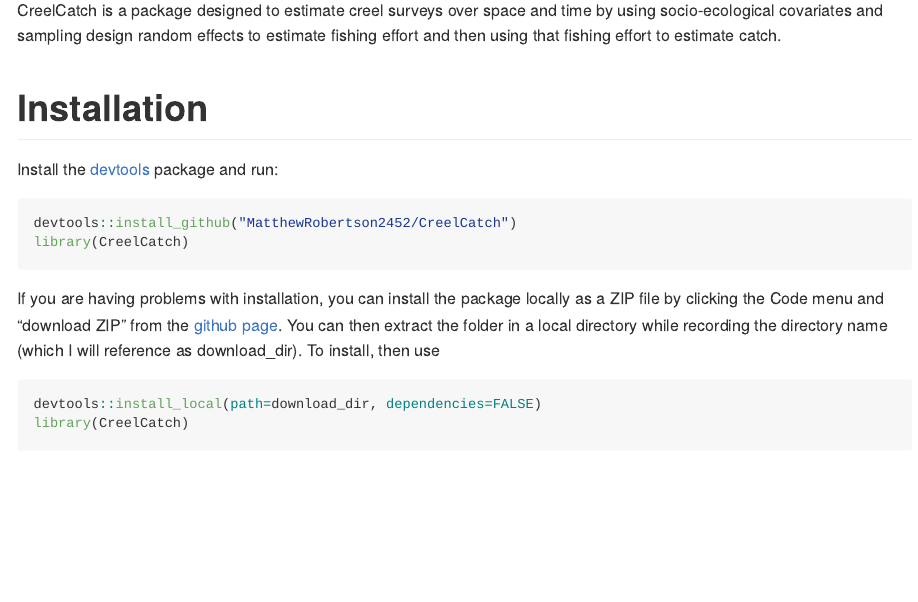
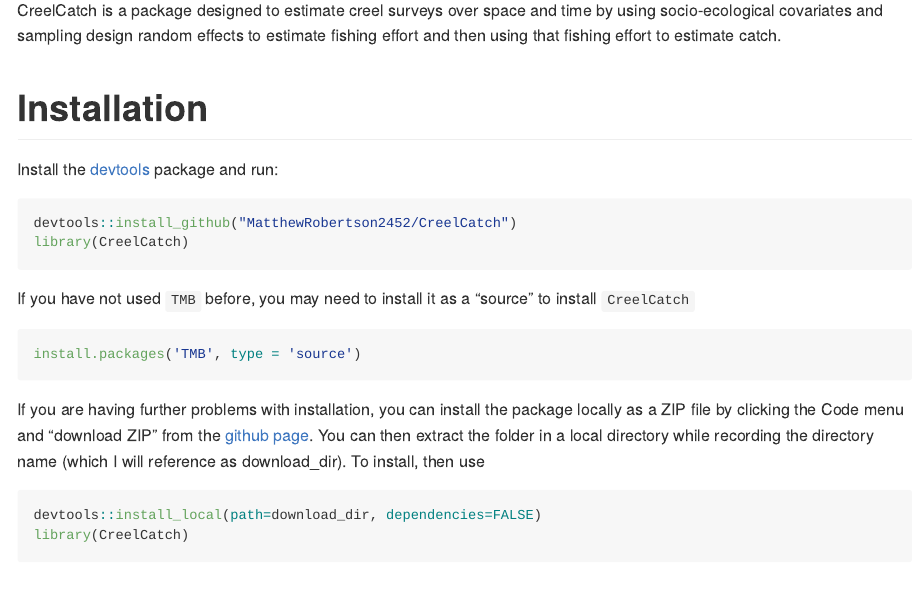
Before and after one commit to MatthewRobertson2452/CreelCatch, an R Markdown document (README.Rmd): the page in a window 1100 px wide, from 290 px down. The pictures show the output file README.md that the author committed with the source, drawn offline in the style of GitHub; long lines of code are wrapped.

Commit message:
add mention of installing TMB as source

````diff
--- a/README.Rmd
+++ b/README.Rmd
@@ -25,7 +25,13 @@
 library(CreelCatch)
 ```
 
-If you are having problems with installation, you can install the package locally as a ZIP file by clicking the Code menu and "download ZIP" from the [github page](https://github.com/MatthewRobertson2452/CreelCatch). You can then extract the folder in a local directory while recording the directory name (which I will reference as download_dir). To install, then use
+If you have not used `TMB` before, you may need to install it as a "source" to install `CreelCatch`
+
+```{r, eval=FALSE}
+install.packages('TMB', type = 'source')
+```
+
+If you are having further problems with installation, you can install the package locally as a ZIP file by clicking the Code menu and "download ZIP" from the [github page](https://github.com/MatthewRobertson2452/CreelCatch). You can then extract the folder in a local directory while recording the directory name (which I will reference as download_dir). To install, then use
 ```{r, eval=FALSE}
 devtools::install_local(path=download_dir, dependencies=FALSE)
 library(CreelCatch)
````
Also changed, not shown: README.md, README_files/figure-gfm/unnamed-chunk-11-1.png (added), README_files/figure-gfm/unnamed-chunk-14-1.png, README_files/figure-gfm/unnamed-chunk-15-1.png (added), README_files/figure-gfm/unnamed-chunk-18-1.png (added).
